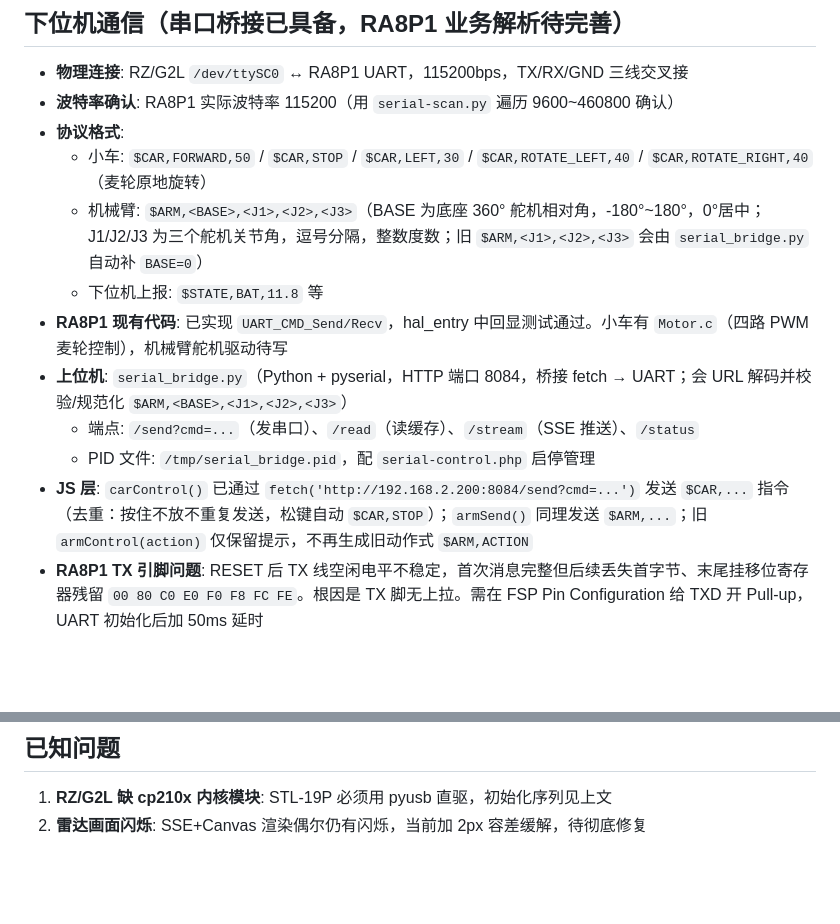
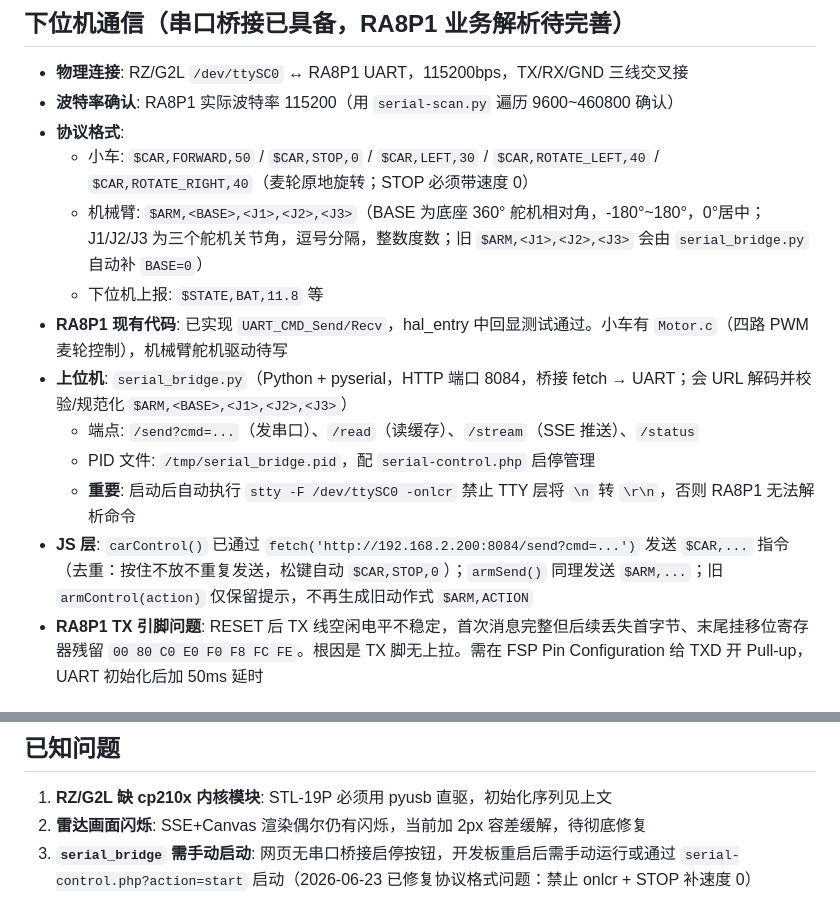
Before and after one commit to dgzn123/RenesasRZ, a Markdown page: HANDOFF.md, 2 parts joined by grey strips. Rendered like a GitHub page; blank space fills up the shorter version.

Commit message:
docs: update HANDOFF - serial bridge onlcr fix, STOP,0, add known issue

```diff
--- a/HANDOFF.md
+++ b/HANDOFF.md
@@ -330,14 +330,15 @@ scp -oHostKeyAlgorithms=+ssh-rsa C:/Users/Heda/Desktop/index/index.html C:/Users
 - **物理连接**: RZ/G2L `/dev/ttySC0` ↔ RA8P1 UART，115200bps，TX/RX/GND 三线交叉接
 - **波特率确认**: RA8P1 实际波特率 115200（用 `serial-scan.py` 遍历 9600~460800 确认）
 - **协议格式**:
-  - 小车: `$CAR,FORWARD,50` / `$CAR,STOP` / `$CAR,LEFT,30` / `$CAR,ROTATE_LEFT,40` / `$CAR,ROTATE_RIGHT,40`（麦轮原地旋转）
+  - 小车: `$CAR,FORWARD,50` / `$CAR,STOP,0` / `$CAR,LEFT,30` / `$CAR,ROTATE_LEFT,40` / `$CAR,ROTATE_RIGHT,40`（麦轮原地旋转；STOP 必须带速度 0）
   - 机械臂: `$ARM,<BASE>,<J1>,<J2>,<J3>`（BASE 为底座 360° 舵机相对角，-180°~180°，0°居中；J1/J2/J3 为三个舵机关节角，逗号分隔，整数度数；旧 `$ARM,<J1>,<J2>,<J3>` 会由 `serial_bridge.py` 自动补 `BASE=0`）
   - 下位机上报: `$STATE,BAT,11.8` 等
 - **RA8P1 现有代码**: 已实现 `UART_CMD_Send/Recv`，hal_entry 中回显测试通过。小车有 `Motor.c`（四路 PWM 麦轮控制），机械臂舵机驱动待写
 - **上位机**: `serial_bridge.py`（Python + pyserial，HTTP 端口 8084，桥接 fetch → UART；会 URL 解码并校验/规范化 `$ARM,<BASE>,<J1>,<J2>,<J3>`）
   - 端点: `/send?cmd=...`（发串口）、`/read`（读缓存）、`/stream`（SSE 推送）、`/status`
   - PID 文件: `/tmp/serial_bridge.pid`，配 `serial-control.php` 启停管理
-- **JS 层**: `carControl()` 已通过 `fetch('http://192.168.2.200:8084/send?cmd=...')` 发送 `$CAR,...` 指令（去重：按住不放不重复发送，松键自动 `$CAR,STOP`）；`armSend()` 同理发送 `$ARM,...`；旧 `armControl(action)` 仅保留提示，不再生成旧动作式 `$ARM,ACTION`
+  - **重要**: 启动后自动执行 `stty -F /dev/ttySC0 -onlcr` 禁止 TTY 层将 `\n` 转 `\r\n`，否则 RA8P1 无法解析命令
+- **JS 层**: `carControl()` 已通过 `fetch('http://192.168.2.200:8084/send?cmd=...')` 发送 `$CAR,...` 指令（去重：按住不放不重复发送，松键自动 `$CAR,STOP,0`）；`armSend()` 同理发送 `$ARM,...`；旧 `armControl(action)` 仅保留提示，不再生成旧动作式 `$ARM,ACTION`
 - **RA8P1 TX 引脚问题**: RESET 后 TX 线空闲电平不稳定，首次消息完整但后续丢失首字节、末尾挂移位寄存器残留 `00 80 C0 E0 F0 F8 FC FE`。根因是 TX 脚无上拉。需在 FSP Pin Configuration 给 TXD 开 Pull-up，UART 初始化后加 50ms 延时
 
 ## 机械臂运动学仿真
@@ -353,3 +354,4 @@ scp -oHostKeyAlgorithms=+ssh-rsa C:/Users/Heda/Desktop/index/index.html C:/Users
 
 1. **RZ/G2L 缺 cp210x 内核模块**: STL-19P 必须用 pyusb 直驱，初始化序列见上文
 2. **雷达画面闪烁**: SSE+Canvas 渲染偶尔仍有闪烁，当前加 2px 容差缓解，待彻底修复
+3. **`serial_bridge` 需手动启动**: 网页无串口桥接启停按钮，开发板重启后需手动运行或通过 `serial-control.php?action=start` 启动（2026-06-23 已修复协议格式问题：禁止 onlcr + STOP 补速度 0）
```
